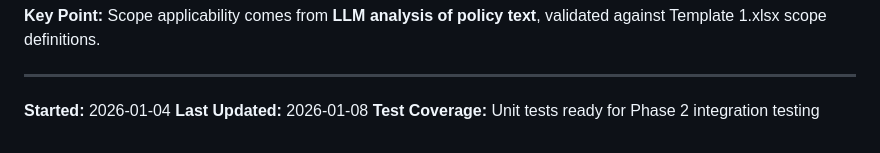
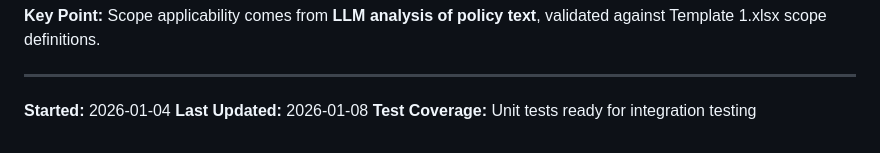
Before and after one commit to polsbca/Technical-Challenge, a Markdown page: README.md, the part around the change. GitHub-like rendering.

```diff
--- a/README.md
+++ b/README.md
@@ -384,4 +384,4 @@ company_scopes table (populated from LLM results, not Template)
 
 **Started:** 2026-01-04
 **Last Updated:** 2026-01-08
-**Test Coverage:** Unit tests ready for Phase 2 integration testing
+**Test Coverage:** Unit tests ready for integration testing
```
